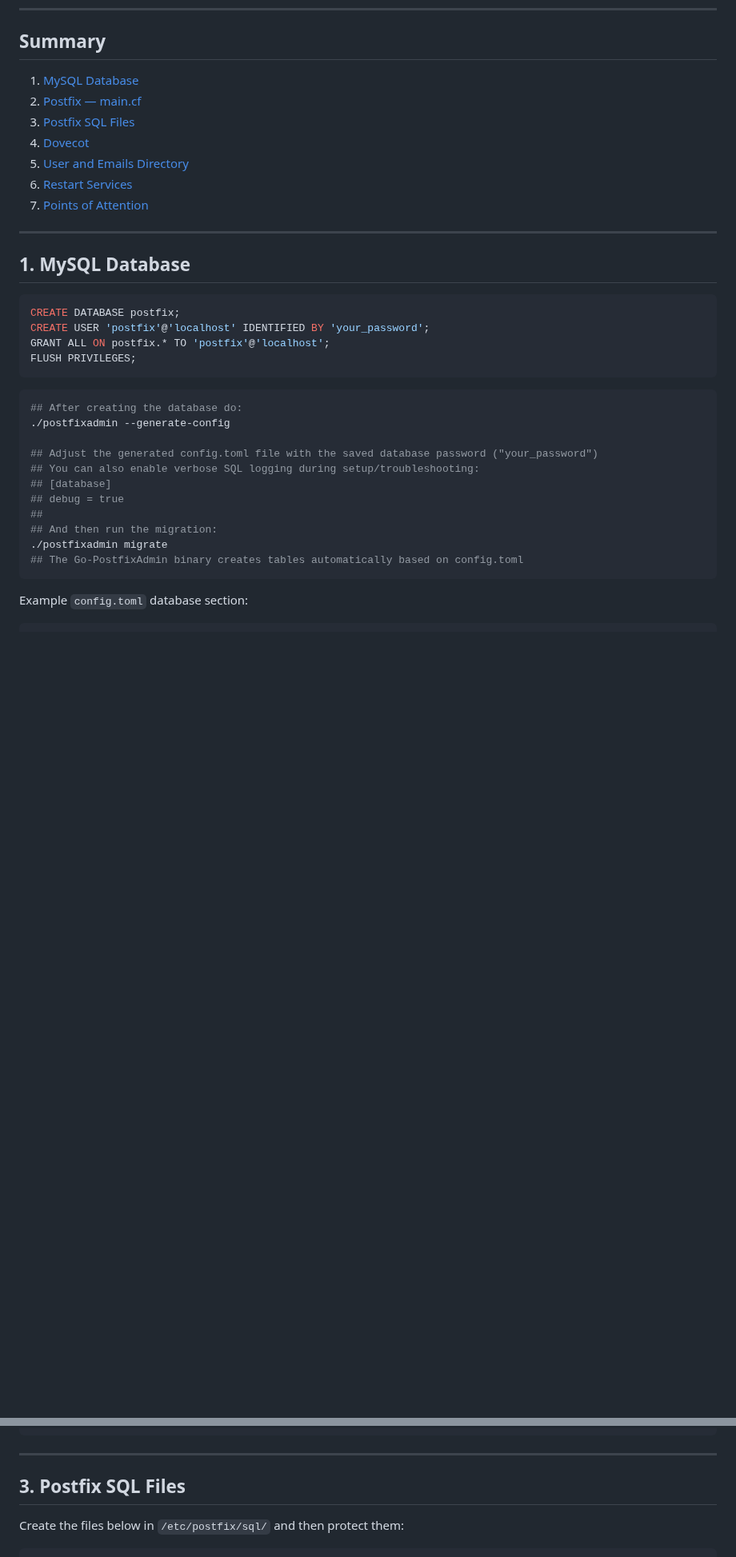
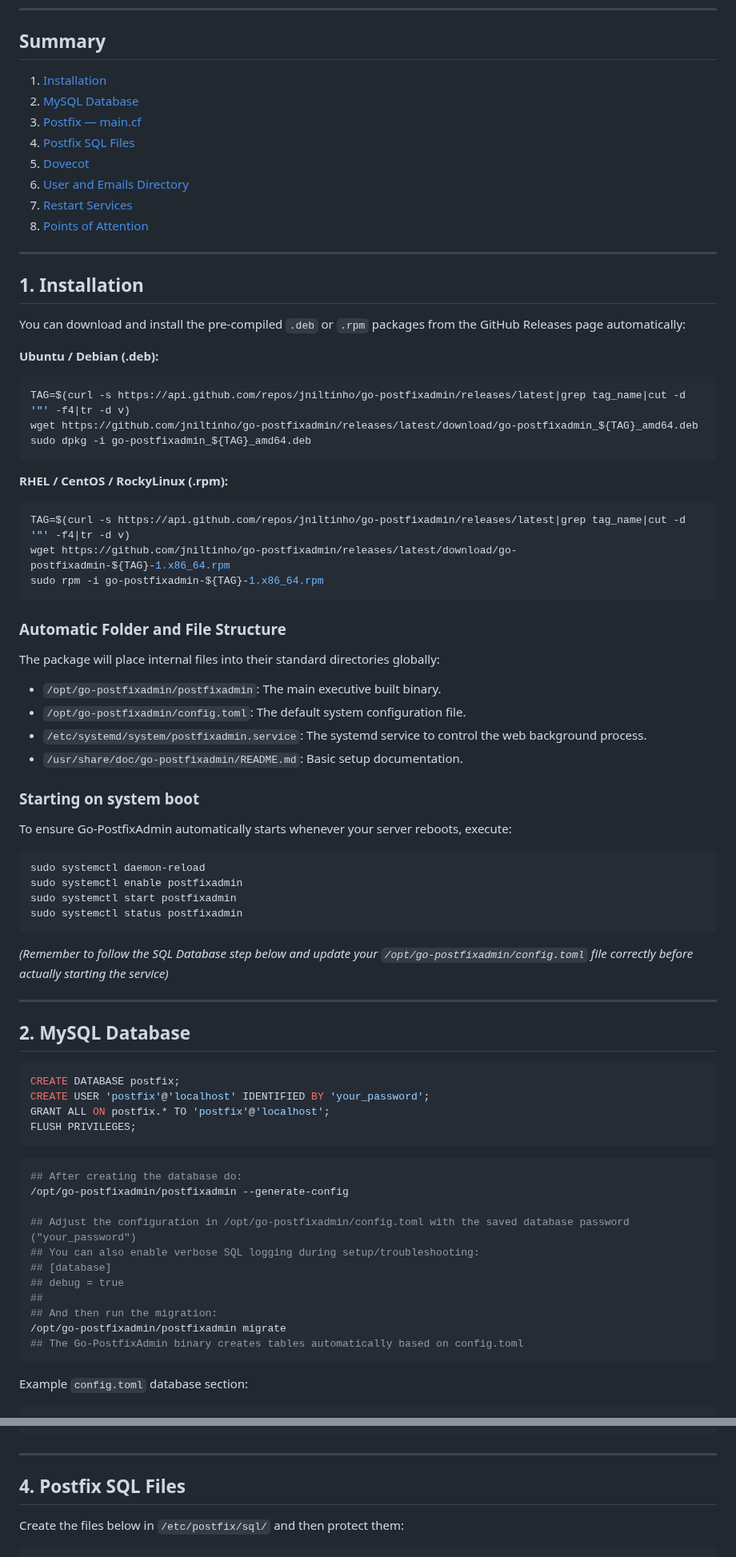
Before and after one commit to jniltinho/go-postfixadmin, a Markdown page: DOCUMENTS/setup/SETUP_MAILSERVER_MARIADB.md, 2 parts joined by grey strips. Shown at 80% size. GitHub-like rendering; blank space fills up the shorter version.

Commit message:
docs(setup): reorganize and rename mail server installation guides
Refactor the setup documentation by replacing generic filenames with
database-specific guides. This change improves clarity for users
choosing between MariaDB and PostgreSQL backends.

- Rename `README_POSTGRESQL.md` to `SETUP_MAILSERVER_POSTGRESQL.md`
- Rename `SETUP_MAILSERVER.md` to `SETUP_MAILSERVER_MARIADB.md`
- Standardize naming convention across setup documentation

````diff
--- a/DOCUMENTS/setup/SETUP_MAILSERVER.md
+++ b/DOCUMENTS/setup/SETUP_MAILSERVER_MARIADB.md
@@ -16,17 +16,55 @@ Related documents:
 
 ## Summary
 
-1. [MySQL Database](#1-mysql-database)
-2. [Postfix — main.cf](#2-postfix--maincf)
-3. [Postfix SQL Files](#3-postfix-sql-files)
-4. [Dovecot](#4-dovecot)
-5. [User and Emails Directory](#5-create-user-and-emails-directory)
-6. [Restart Services](#6-restart-everything)
-7. [Points of Attention](#points-of-attention)
+1. [Installation](#1-installation)
+2. [MySQL Database](#2-mysql-database)
+3. [Postfix — main.cf](#3-postfix--maincf)
+4. [Postfix SQL Files](#4-postfix-sql-files)
+5. [Dovecot](#5-dovecot)
+6. [User and Emails Directory](#6-create-user-and-emails-directory)
+7. [Restart Services](#7-restart-everything)
+8. [Points of Attention](#points-of-attention)
 
 ---
 
-## 1. MySQL Database
+## 1. Installation
+
+You can download and install the pre-compiled `.deb` or `.rpm` packages from the GitHub Releases page automatically:
+
+**Ubuntu / Debian (.deb):**
+```bash
+TAG=$(curl -s https://api.github.com/repos/jniltinho/go-postfixadmin/releases/latest|grep tag_name|cut -d '"' -f4|tr -d v)
+wget https://github.com/jniltinho/go-postfixadmin/releases/latest/download/go-postfixadmin_${TAG}_amd64.deb
+sudo dpkg -i go-postfixadmin_${TAG}_amd64.deb
+```
+
+**RHEL / CentOS / RockyLinux (.rpm):**
+```bash
+TAG=$(curl -s https://api.github.com/repos/jniltinho/go-postfixadmin/releases/latest|grep tag_name|cut -d '"' -f4|tr -d v)
+wget https://github.com/jniltinho/go-postfixadmin/releases/latest/download/go-postfixadmin-${TAG}-1.x86_64.rpm
+sudo rpm -i go-postfixadmin-${TAG}-1.x86_64.rpm
+```
+
+### Automatic Folder and File Structure
+The package will place internal files into their standard directories globally:
+- `/opt/go-postfixadmin/postfixadmin`: The main executive built binary.
+- `/opt/go-postfixadmin/config.toml`: The default system configuration file.
+- `/etc/systemd/system/postfixadmin.service`: The systemd service to control the web background process.
+- `/usr/share/doc/go-postfixadmin/README.md`: Basic setup documentation.
+
+### Starting on system boot
+To ensure Go-PostfixAdmin automatically starts whenever your server reboots, execute:
+```bash
+sudo systemctl daemon-reload
+sudo systemctl enable postfixadmin
+sudo systemctl start postfixadmin
+sudo systemctl status postfixadmin
+```
+*(Remember to follow the SQL Database step below and update your `/opt/go-postfixadmin/config.toml` file correctly before actually starting the service)*
+
+---
+
+## 2. MySQL Database
 
 ```sql
 CREATE DATABASE postfix;
@@ -37,15 +75,15 @@ FLUSH PRIVILEGES;
 
 ```bash
 ## After creating the database do:
-./postfixadmin --generate-config
+/opt/go-postfixadmin/postfixadmin --generate-config
 
-## Adjust the generated config.toml file with the saved database password ("your_password")
+## Adjust the configuration in /opt/go-postfixadmin/config.toml with the saved database password ("your_password")
 ## You can also enable verbose SQL logging during setup/troubleshooting:
 ## [database]
 ## debug = true
 ##
 ## And then run the migration:
-./postfixadmin migrate
+/opt/go-postfixadmin/postfixadmin migrate
 ## The Go-PostfixAdmin binary creates tables automatically based on config.toml
 ```
 
@@ -113,7 +151,7 @@ smtpd_tls_auth_only = yes
 
 ---
 
-## 3. Postfix SQL Files
+## 4. Postfix SQL Files
 
 Create the files below in `/etc/postfix/sql/` and then protect them:
 
````
Also changed, not shown: other parts of DOCUMENTS/setup/SETUP_MAILSERVER_MARIADB.md (+4 -4 lines), DOCUMENTS/setup/SETUP_MAILSERVER_POSTGRESQL.md (renamed from DOCUMENTS/setup/README_POSTGRESQL.md).
